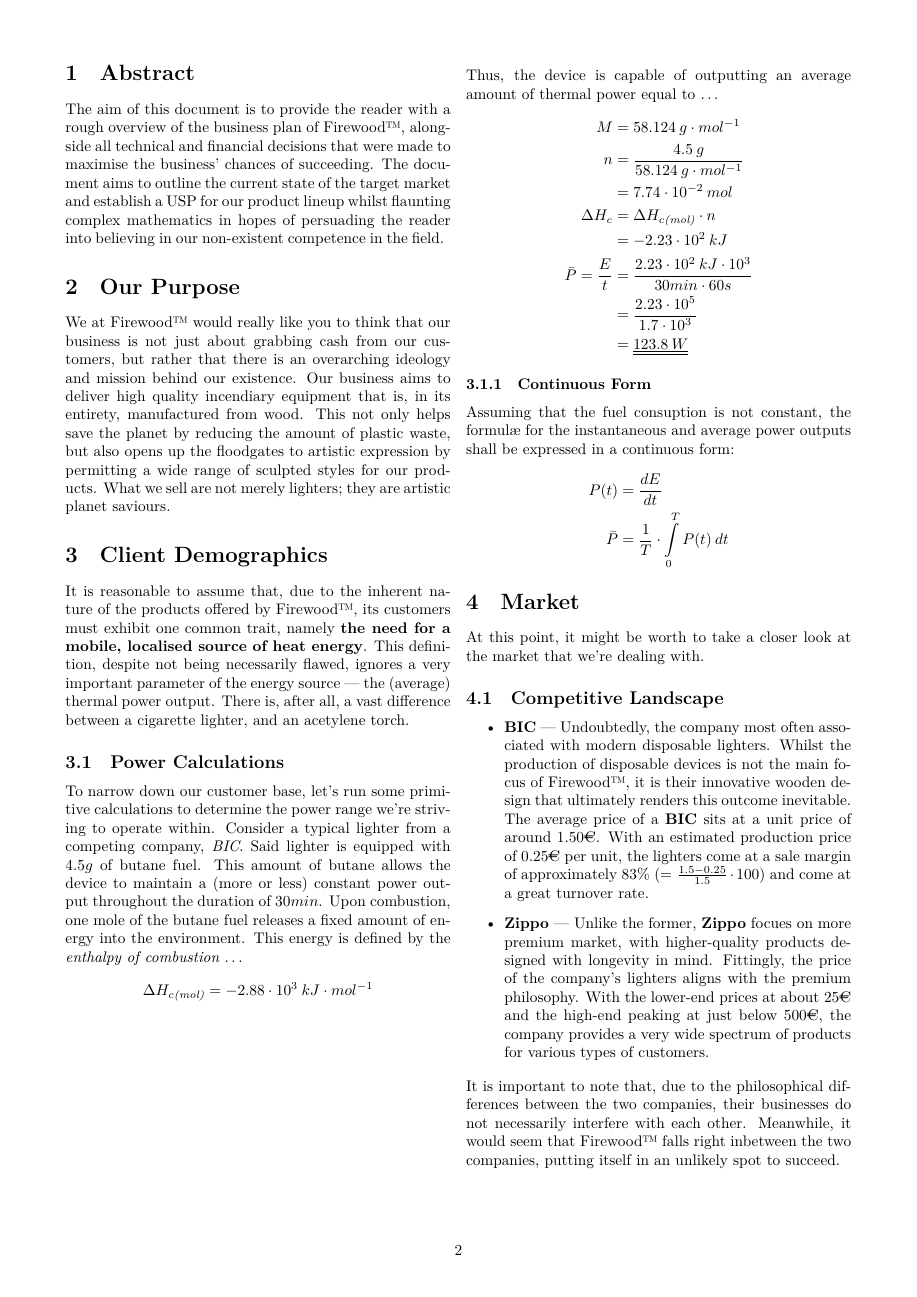
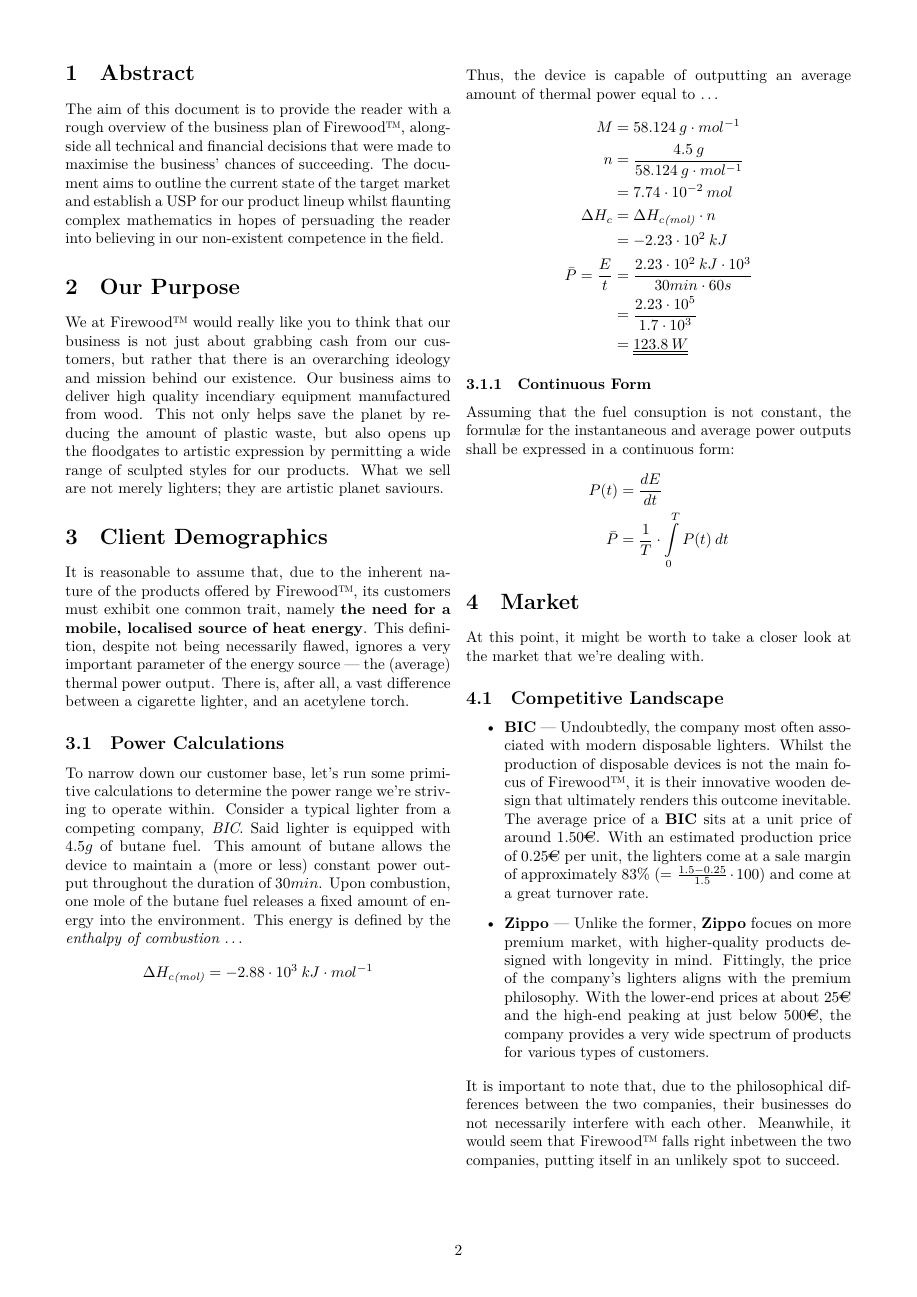
Before and after one commit to Medaware-org/firewood-tex, a LaTeX document (firewood.tex, which reads pages/purpose.tex): page 3 of 4. Compiled offline with XeLaTeX.

Commit message:
Make the wording on material choice more clear

```diff
--- a/pages/purpose.tex
+++ b/pages/purpose.tex
@@ -1,7 +1,7 @@
 \section{Our Purpose}
 We at {\fw} would really like you to think that our business is not just about grabbing cash from our customers,
 but rather that there is an overarching ideology and mission behind our existence.
-Our business aims to deliver high quality incendiary equipment that is, in its entirety, manufactured from wood.
+Our business aims to deliver high quality incendiary equipment manufactured from wood.
 This not only helps save the planet by reducing the amount of plastic waste, but also opens up the floodgates to artistic
 expression by permitting a wide range of sculpted styles for our products.
 What we sell are not merely lighters; they are artistic planet saviours.
```
Also changed, not shown: firewood.pdf.
